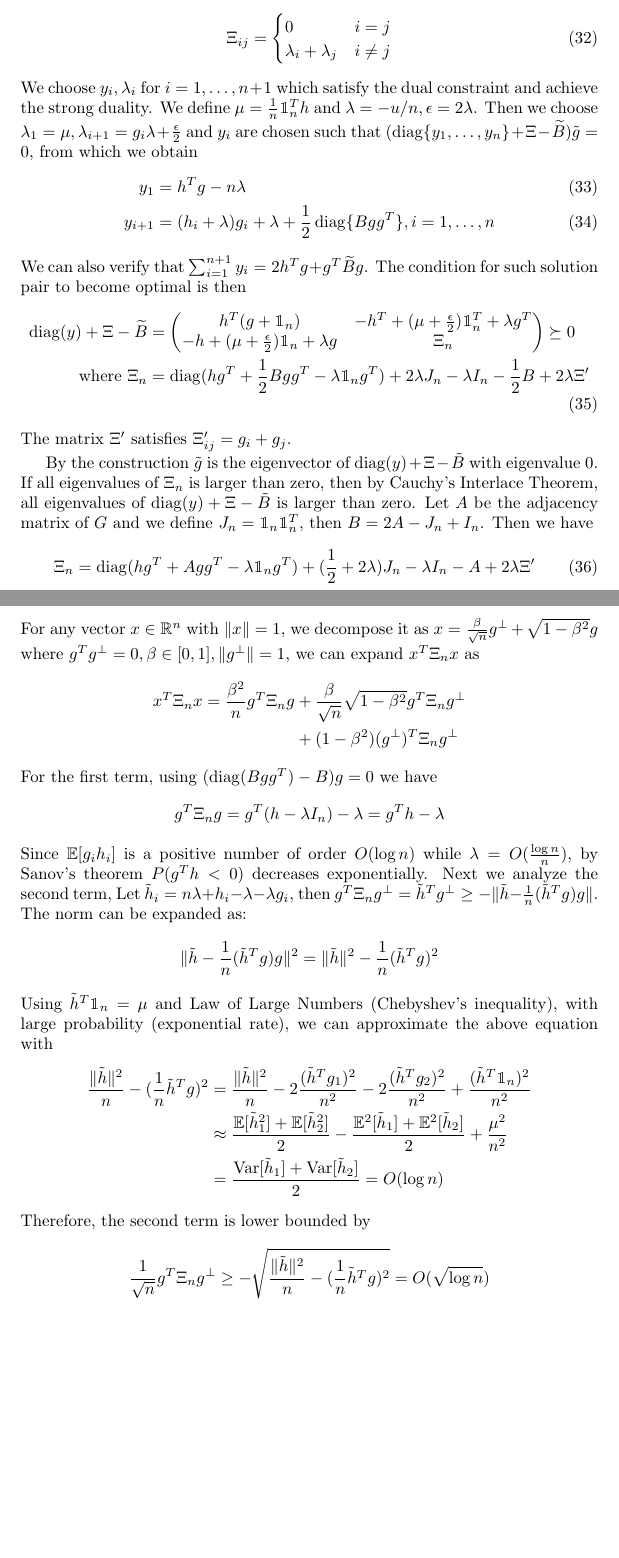
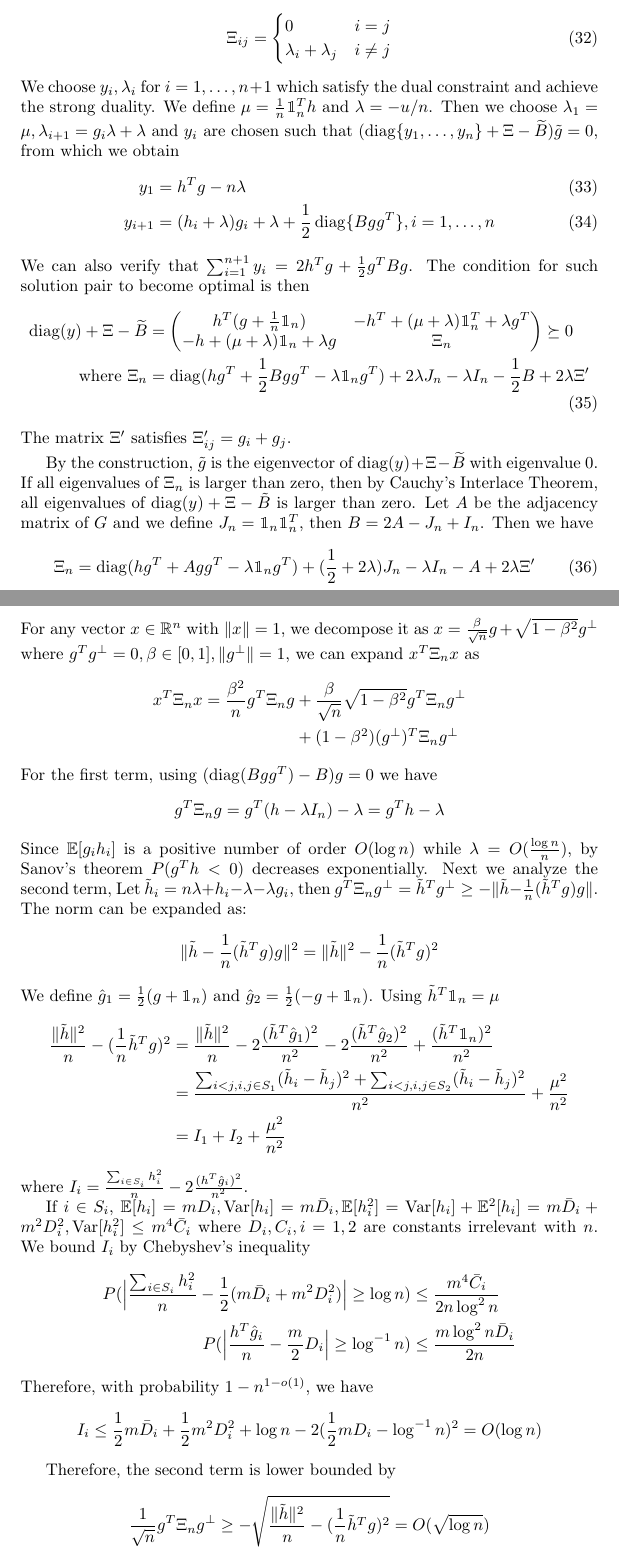
Before and after one commit to zhaofeng-shu33/research_info_related_notes, a LaTeX document (proof.tex): two parts of pages 12 and 13 of 15, joined at a grey line, cut so that both start at the same text, the shorter picture padded with empty space. Compiled offline with pdfLaTeX.

Commit message:
add proof

```diff
--- a/proof.tex
+++ b/proof.tex
@@ -599,25 +599,25 @@ The symmetric matrix $\Xi$ is defined as
 \end{equation}
 We choose $y_i, \lambda_i$ for $i=1,\dots, n+1$ which satisfy
 the dual constraint and achieve the strong duality.
-We define $\mu=\frac{1}{n}\mathbbm{1}_n^T h$ and $\lambda = -u/n, \epsilon=2\lambda$.
-Then we choose $\lambda_1=\mu, \lambda_{i+1}=g_i\lambda + \frac{\epsilon}{2}$
+We define $\mu=\frac{1}{n}\mathbbm{1}_n^T h$ and $\lambda = -u/n$.
+Then we choose $\lambda_1=\mu, \lambda_{i+1}=g_i\lambda + \lambda$
 and $y_i$ are chosen such that
 $(\diag\{y_1, \dots, y_n\} + \Xi - \widetilde{B})\tilde{g}=0$, from which we obtain
 \begin{align}
 y_1 &= h^T g - n\lambda \\
 y_{i+1} & = (h_i +\lambda)g_i + \lambda + \frac{1}{2}\diag\{Bgg^T\}, i = 1, \dots, n
 \end{align}
-We can also verify that $\sum_{i=1}^{n+1} y_i = 2h^Tg + g^T \widetilde{B} g$.
+We can also verify that $\sum_{i=1}^{n+1} y_i = 2h^Tg +\frac{1}{2} g^T B g$.
 The condition for such solution pair to become optimal is then
 \begin{align}
-\diag(y) + \Xi - \widetilde{B} & = \begin{pmatrix} h^T (g+\mathbbm{1}_n) & -h^T +(\mu + \frac{\epsilon}{2} )\mathbbm{1}_n^T + \lambda g^T\\
--h+(\mu + \frac{\epsilon}{2} )\mathbbm{1}_n + \lambda g& \Xi_n \end{pmatrix}
+\diag(y) + \Xi - \widetilde{B} & = \begin{pmatrix} h^T (g+\frac{1}{n}\mathbbm{1}_n) & -h^T +(\mu + \lambda)\mathbbm{1}_n^T + \lambda g^T\\
+-h+(\mu + \lambda )\mathbbm{1}_n + \lambda g& \Xi_n \end{pmatrix}
 \succeq 0 \notag \\
 \textrm{ where }\Xi_n & = \diag(hg^T + \frac{1}{2}Bgg^T - \lambda \mathbbm{1}_ng^T)  + 2\lambda J_n -\lambda I_n - \frac{1}{2}B + 2\lambda \Xi'
 \end{align}
 The matrix $\Xi'$ satisfies $\Xi'_{ij}=g_i + g_j$.
 
-By the construction $\tilde{g}$ is the eigenvector of $\diag(y) + \Xi - \tilde{B}$ with eigenvalue $0$.
+By the construction, $\tilde{g}$ is the eigenvector of $\diag(y) + \Xi - \widetilde{B}$ with eigenvalue $0$.
 If all eigenvalues of $\Xi_n$ is larger than zero, then by
 Cauchy's Interlace Theorem, all eigenvalues of $\diag(y) + \Xi- \tilde{B}$ is larger than zero.
 Let $A$ be the adjacency matrix of $G$
@@ -626,8 +626,8 @@ Then we have
 \begin{equation}\label{eq:Xi_n}
 \Xi_n = \diag(hg^T + Agg^T -\lambda \mathbbm{1}_ng^T)  + (\frac{1}{2} +2\lambda) J_n -\lambda I_n - A + 2\lambda \Xi'
 \end{equation}
-For any vector $x \in \mathbb{R}^n$ with $\norm{x}=1$, we decompose it as $x=\frac{\beta}{\sqrt{n}} g^{\perp}
-+ \sqrt{1-\beta^2} g$ where $g^Tg^{\perp}=0, \beta \in [0,1], \norm{g^{\perp}}=1$, we can expand $x^T \Xi_n x$ as
+For any vector $x \in \mathbb{R}^n$ with $\norm{x}=1$, we decompose it as $x=\frac{\beta}{\sqrt{n}} g
++ \sqrt{1-\beta^2} g^{\perp}$ where $g^Tg^{\perp}=0, \beta \in [0,1], \norm{g^{\perp}}=1$, we can expand $x^T \Xi_n x$ as
 \begin{align*}
 x^T \Xi_n x = \frac{\beta^2}{n} g^T \Xi_n g  &
 +		\frac{\beta}{\sqrt{n}}\sqrt{1-\beta^2} g^T \Xi_n g^{\perp}
@@ -649,16 +649,28 @@ The norm can be expanded as:
 \norm{\tilde{h}-\frac{1}{n}(\tilde{h}^Tg)g}^2
 =\norm{\tilde{h}}^2 - \frac{1}{n}(\tilde{h}^Tg)^2
 \end{align*}
-Using $\tilde{h}^T\mathbbm{1}_n=\mu$ and Law of Large Numbers (Chebyshev's inequality), with large probability (exponential rate), we can approximate
-the above equation with
+We define $\hat{g}_1 = \frac{1}{2}(g + \mathbbm{1}_n)$ and $\hat{g}_2 = \frac{1}{2}(-g +\mathbbm{1}_n)$.
+Using $\tilde{h}^T\mathbbm{1}_n=\mu$
 \begin{align*}
 \frac{\norm{\tilde{h}}^2}{n} - (\frac{1}{n}\tilde{h}^Tg)^2
-&=\frac{\norm{\tilde{h}}^2}{n} - 2\frac{(\tilde{h}^T g_1)^2}{n^2} - 2\frac{(\tilde{h}^T g_2)^2}{n^2} + \frac{(\tilde{h}^T\mathbbm{1}_n)^2}{n^2} \\
-&\approx \frac{\mathbb{E}[\tilde{h}_1^2]+\mathbb{E}[\tilde{h}_2^2]}{2}
--\frac{\mathbb{E}^2[\tilde{h}_1]+\mathbb{E}^2[\tilde{h}_2]}{2} + \frac{\mu^2}{n^2}\\
-&= \frac{\Var[\tilde{h}_1]+\Var[\tilde{h}_2]}{2}
-= O(\log n)
+&=\frac{\norm{\tilde{h}}^2}{n} - 2\frac{(\tilde{h}^T \hat{g}_1)^2}{n^2} - 2\frac{(\tilde{h}^T \hat{g}_2)^2}{n^2} + \frac{(\tilde{h}^T\mathbbm{1}_n)^2}{n^2} \\
+&=\frac{ \sum_{i<j,i,j\in S_1} (\tilde{h}_i - \tilde{h}_j)^2 + \sum_{i<j,i,j\in S_2} (\tilde{h}_i - \tilde{h}_j)^2 }{n^2}+ \frac{\mu^2}{n^2}\\
+& = I_1 + I_2 + \frac{\mu^2}{n^2}
 \end{align*}
+where $I_i=\frac{\sum_{i\in S_i} h_i^2}{n} - 2\frac{(h^T \hat{g}_i)^2}{n^2}$.
+
+If $i\in S_i$, $\mathbb{E}[h_i]=m D_i, \Var[h_i]=m \bar{D}_i, \mathbb{E}[h_i^2]=\Var[h_i]+\mathbb{E}^2[h_i]=m \bar{D}_i+m^2 D^2_i, \Var[h_i^2] \leq m^4 \bar{C}_i$ where
+$D_i, C_i,i=1,2$ are constants irrelevant with $n$.
+We bound $I_i$ by Chebyshev's inequality
+\begin{align*}
+P(\Big| \frac{\sum_{i\in S_i} h_i^2}{n} - \frac{1}{2}(m \bar{D}_i + m^2D_i^2) \Big| \geq \log n) & \leq \frac{m^4 \bar{C}_i}{2n\log^2 n} \\
+P(\Big| \frac{h^T \hat{g}_i}{n} - \frac{m}{2}D_i\Big| \geq \log^{-1} n) & \leq \frac{m \log^{2} n\bar{D}_i}{2n}
+\end{align*}
+Therefore, with probability $1-n^{1-o(1)}$, we have
+$$
+I_i \leq \frac{1}{2}m\bar{D}_i + \frac{1}{2}m^2 D_i^2 + \log n - 2(\frac{1}{2}m D_i - \log^{-1} n)^2 = O(\log n)
+$$
+
 Therefore, the second term is lower bounded by
 $$
 \frac{1}{\sqrt{n}} g^T \Xi_n g^{\perp} \geq -\sqrt{\frac{\norm{\tilde{h}}^2}{n} - (\frac{1}{n}\tilde{h}^Tg)^2} = O(\sqrt{\log n})
```
